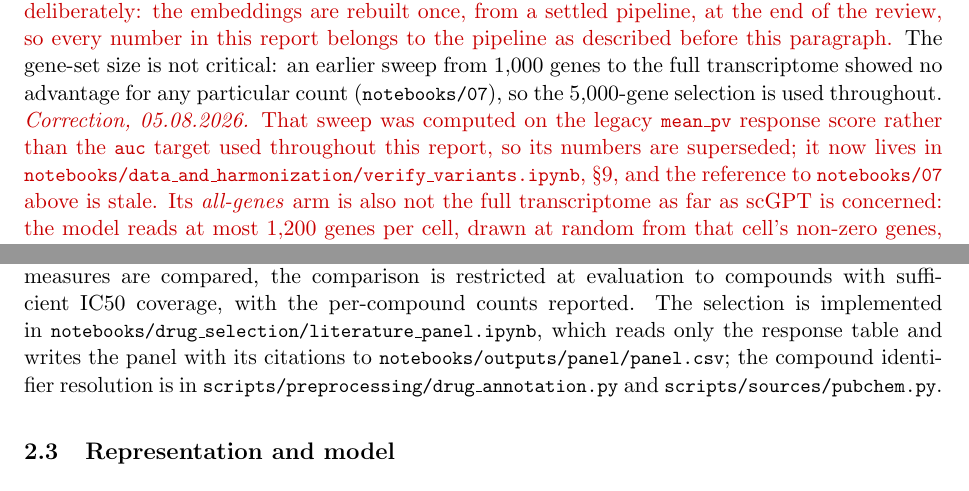
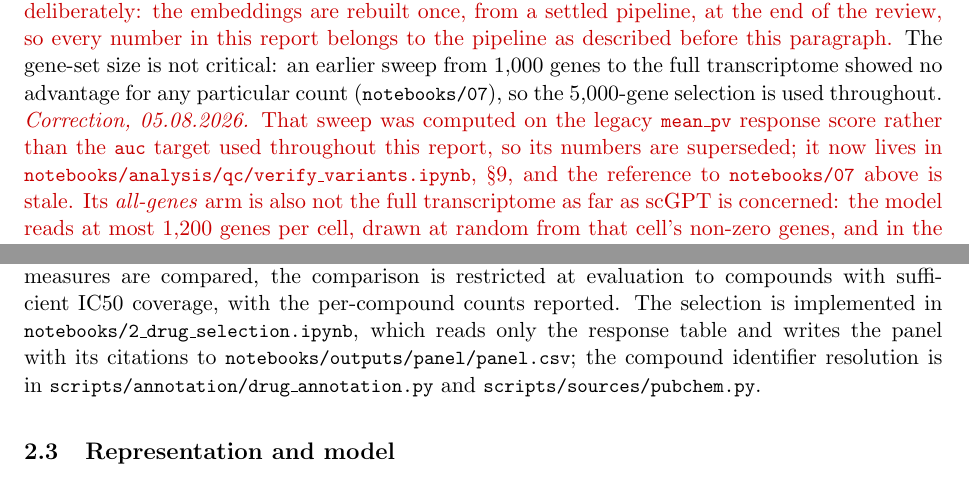
Before and after one commit to Sisistern123/OncoTox, a LaTeX paper (report/main.tex, which reads report/sections/03_methods.tex): two parts of pages 4 and 8 of 16, joined at a grey line, cut so that both start at the same text. Compiled offline with pdfLaTeX.

```diff
--- a/report/sections/03_methods.tex
+++ b/report/sections/03_methods.tex
@@ -41,7 +41,7 @@
 (\code{notebooks/07}), so the \NHvg-gene selection is used throughout.
 \revision{\emph{Correction, 05.08.2026.} That sweep was computed on the legacy \code{mean\_pv} response
 score rather than the \code{auc} target used throughout this report, so its numbers are superseded; it
-now lives in \code{notebooks/data\_and\_harmonization/verify\_variants.ipynb}, \S9, and the reference to
+now lives in \code{notebooks/analysis/qc/verify\_variants.ipynb}, \S9, and the reference to
 \code{notebooks/07} above is stale. Its \emph{all-genes} arm is also not the full transcriptome as far as
 scGPT is concerned: the model reads at most 1{,}200 genes per cell, drawn at random from that cell's
 non-zero genes, and in the all-genes variant every cell exceeds that cap. What the sweep compared for
@@ -257,9 +257,9 @@
 appearance of a data-quality rule. Where the two response measures are compared, the comparison is
 restricted at evaluation to compounds with sufficient IC50 coverage, with the per-compound counts
 reported. The selection is implemented in
-\code{notebooks/drug\_selection/literature\_panel.ipynb}, which reads only the response table and writes
+\code{notebooks/2\_drug\_selection.ipynb}, which reads only the response table and writes
 the panel with its citations to \code{notebooks/outputs/panel/panel.csv}; the compound identifier
-resolution is in \code{scripts/preprocessing/drug\_annotation.py} and
+resolution is in \code{scripts/annotation/drug\_annotation.py} and
 \code{scripts/sources/pubchem.py}.
 
 \subsection{Representation and model}
```
Also changed, not shown: docs/steps/02-preprocessing-and-embeddings.md (+1 -1 lines), report/sections/02_introduction.tex (+1 -1 lines), report/sections/03_methods.tex (2 more changed lines), 3 other files.
